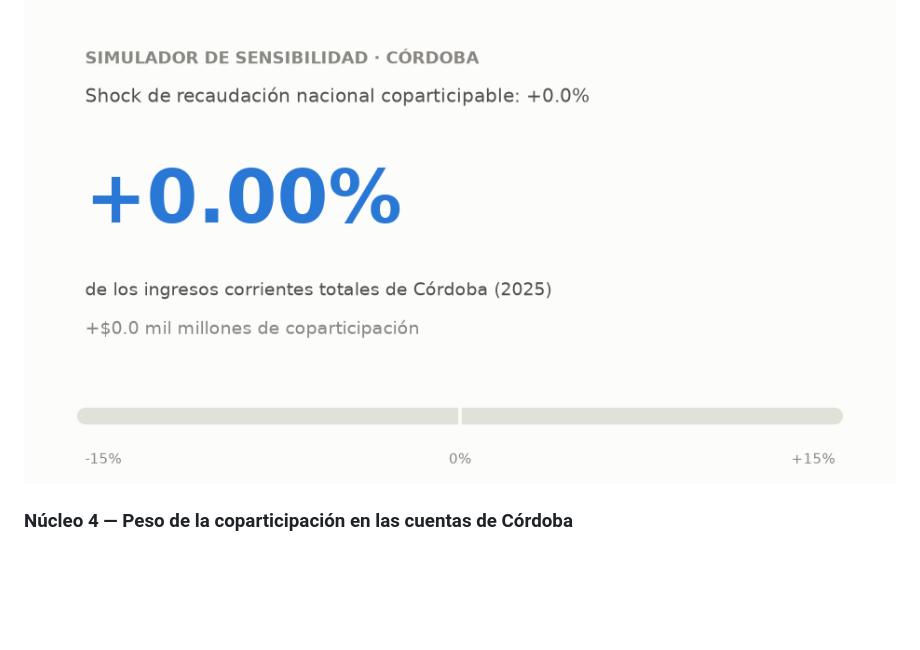
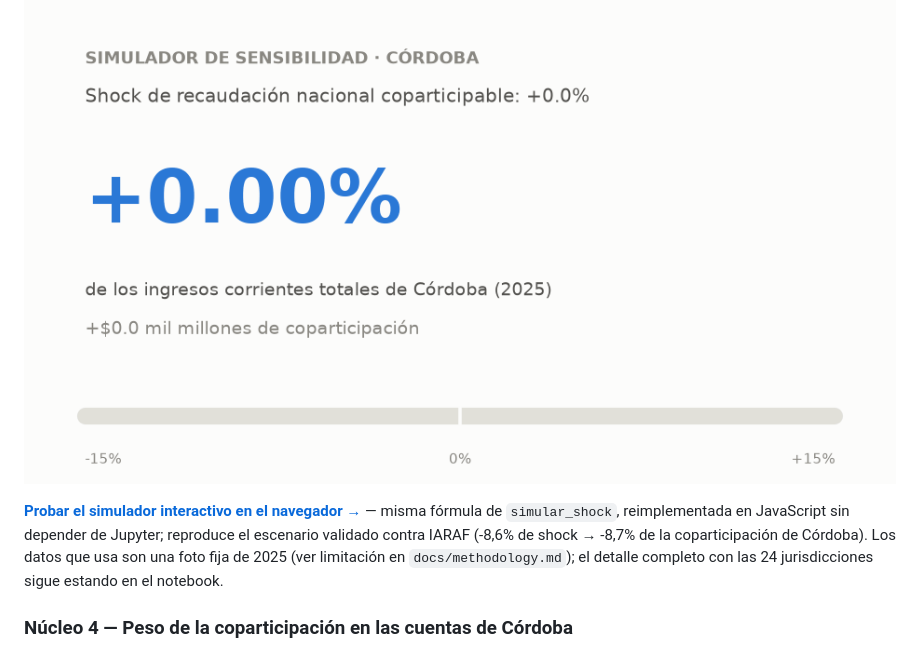
Before and after one commit to llorenzomagnano-sys/Portafolio-Lorenzo, a Markdown page: README.md, the part around the change. GitHub-like rendering; blank space fills up the shorter version.

```diff
--- a/README.md
+++ b/README.md
@@ -47,6 +47,8 @@ En pesos absolutos y como % de lo que cada provincia recibe hoy (esta segunda vi
 Demo del simulador interactivo (slider de `ipywidgets` en el notebook) recorriendo distintos escenarios de shock, generada con `scripts/build_demo_gif.py`:
 
 ![Demo del simulador interactivo mostrando el impacto como % de los ingresos corrientes de Córdoba](output/figures/simulador_interactivo_demo.gif)
+
+**[Probar el simulador interactivo en el navegador →](https://claude.ai/code/artifact/a3bb99d1-699f-4ce6-96b9-b9086ee63e35)** — misma fórmula de `simular_shock`, reimplementada en JavaScript sin depender de Jupyter; reproduce el escenario validado contra IARAF (-8,6% de shock → -8,7% de la coparticipación de Córdoba). Los datos que usa son una foto fija de 2025 (ver limitación en `docs/methodology.md`); el detalle completo con las 24 jurisdicciones sigue estando en el notebook.
 
 ### Núcleo 4 — Peso de la coparticipación en las cuentas de Córdoba
 
```
Also changed, not shown: docs/methodology.md (+14 -0 lines).
